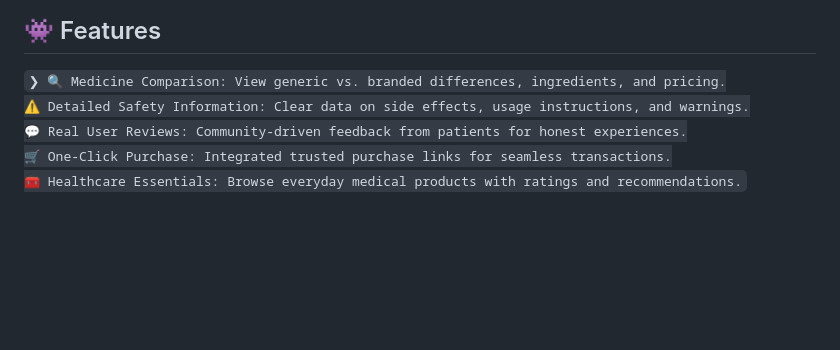
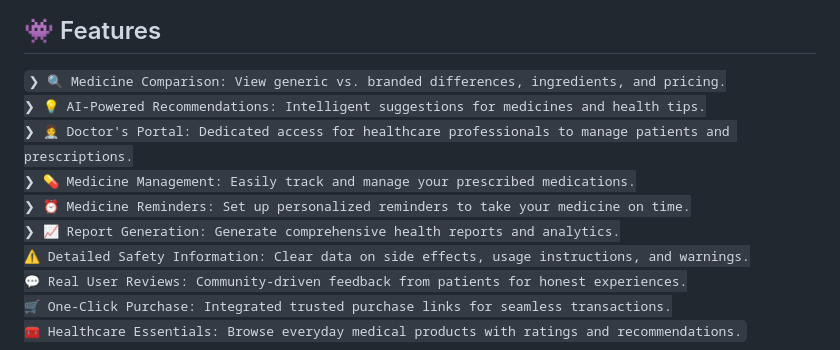
Before and after one commit to Aditya07024/TechMedix, a Markdown page: README.md, the part around one of its changes. Rendered like a GitHub page; blank space fills up the shorter version.

Commit message:
Update: README.md with new features and roadmap progress

```diff
--- a/README.md
+++ b/README.md
@@ -51,6 +51,11 @@ Password: demo123
 ## 👾 Features
 
 <code>❯ 🔍 Medicine Comparison: View generic vs. branded differences, ingredients, and pricing.
+❯ 💡 AI-Powered Recommendations: Intelligent suggestions for medicines and health tips.
+❯ 👩‍⚕️ Doctor's Portal: Dedicated access for healthcare professionals to manage patients and prescriptions.
+❯ 💊 Medicine Management: Easily track and manage your prescribed medications.
+❯ ⏰ Medicine Reminders: Set up personalized reminders to take your medicine on time.
+❯ 📈 Report Generation: Generate comprehensive health reports and analytics.
 ⚠️ Detailed Safety Information: Clear data on side effects, usage instructions, and warnings.
 💬 Real User Reviews: Community-driven feedback from patients for honest experiences.
 🛒 One-Click Purchase: Integrated trusted purchase links for seamless transactions.
```
Also changed, not shown: other parts of README.md (+4 -4 lines).
